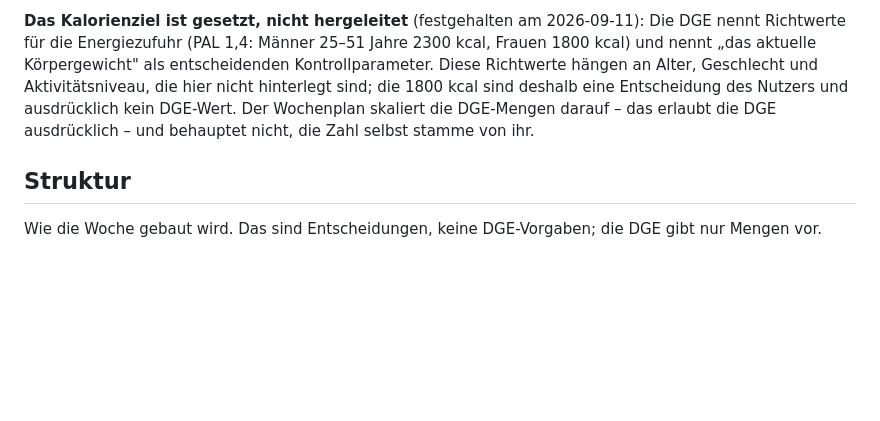
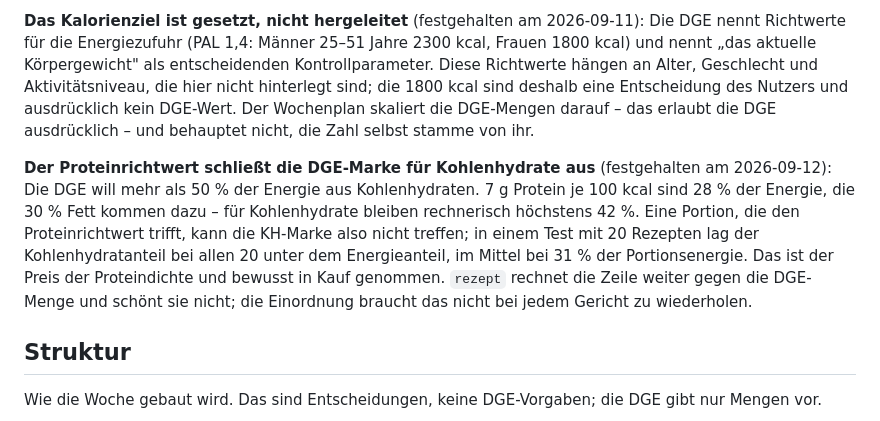
Before and after one commit to jorgenschaefer/rezepte, a Markdown page: praeferenzen.md, the part around the change. GitHub-like rendering; blank space fills up the shorter version.

Commit message:
praeferenzen: Name the carbohydrate mark the protein target rules out
The DGE wants more than 50 % of energy from carbohydrates, and the
personal protein guide of 7 g per 100 kcal takes 28 % of it; with the
30 % fat on top, at most 42 % is left. A portion that meets the protein
guide therefore cannot meet the carbohydrate mark - a run of 20 recipes
put the carbohydrate share below the energy share in all twenty, at a
mean of 31 % of the portion's energy.

The file already spells out what the protein density costs elsewhere in
the week; this is the third cost, and it belongs next to the others so
the shortfall reads as a decision and not as an arithmetic slip. The
skill keeps computing the row against the DGE amount.

Co-Authored-By: Claude Opus 5 (1M context) <noreply@anthropic.com>
Claude-Session: https://claude.ai/code/session_01P5rSpeKbV75wxYUnte3uH6

```diff
--- a/praeferenzen.md
+++ b/praeferenzen.md
@@ -61,6 +61,15 @@ deshalb eine Entscheidung des Nutzers und ausdrücklich kein DGE-Wert. Der Woche
 DGE-Mengen darauf – das erlaubt die DGE ausdrücklich – und behauptet nicht, die Zahl selbst stamme
 von ihr.
 
+**Der Proteinrichtwert schließt die DGE-Marke für Kohlenhydrate aus** (festgehalten am
+2026-09-12): Die DGE will mehr als 50 % der Energie aus Kohlenhydraten. 7 g Protein je 100 kcal
+sind 28 % der Energie, die 30 % Fett kommen dazu – für Kohlenhydrate bleiben rechnerisch
+höchstens 42 %. Eine Portion, die den Proteinrichtwert trifft, kann die KH-Marke also nicht
+treffen; in einem Test mit 20 Rezepten lag der Kohlenhydratanteil bei allen 20 unter dem
+Energieanteil, im Mittel bei 31 % der Portionsenergie. Das ist der Preis der Proteindichte und
+bewusst in Kauf genommen. `rezept` rechnet die Zeile weiter gegen die DGE-Menge und schönt sie
+nicht; die Einordnung braucht das nicht bei jedem Gericht zu wiederholen.
+
 ## Struktur
 
 Wie die Woche gebaut wird. Das sind Entscheidungen, keine DGE-Vorgaben; die DGE gibt nur Mengen vor.
```
